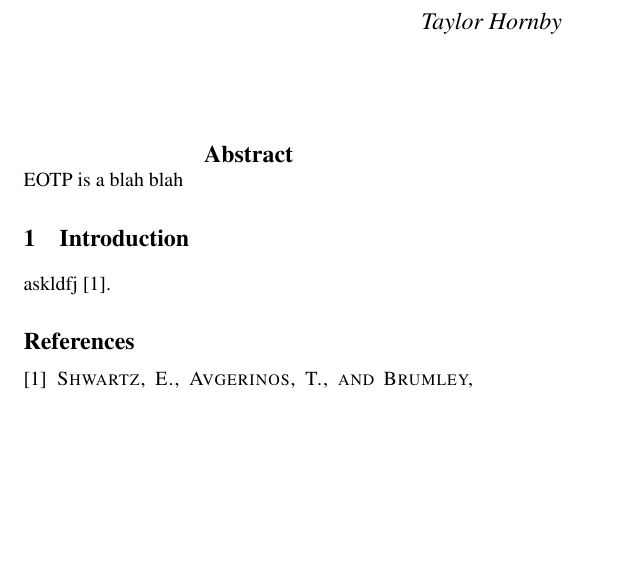
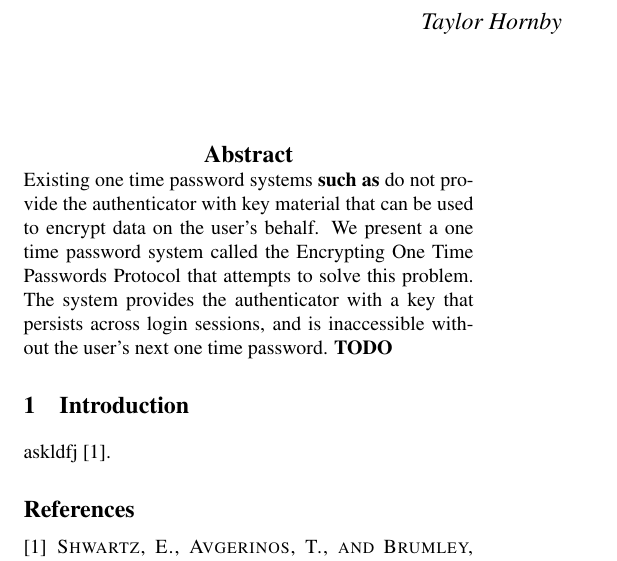
Before and after one commit to defuse/eotp, a LaTeX paper (eotp.tex): part of the page, cut so that both start at the same text, the shorter picture padded with empty space. Compiled offline with pdfLaTeX; a LaTeX package or settings file that is missing is left out.

Commit message:
Add part of an abstract.

```diff
--- a/eotp.tex
+++ b/eotp.tex
@@ -53,7 +53,12 @@
 \maketitle
 
 \begin{abstract}
-EOTP is a blah blah
+Existing one time password systems \textbf{such as} do not provide the authenticator with key
+material that can be used to encrypt data on the user's behalf. We present a one
+time password system called the Encrypting One Time Passwords Protocol that
+attempts to solve this problem. The system provides the authenticator with
+a key that persists across login sessions, and is inaccessible without the
+user's next one time password. \textbf{TODO}
 \end{abstract}
 
 \section{Introduction}
```
